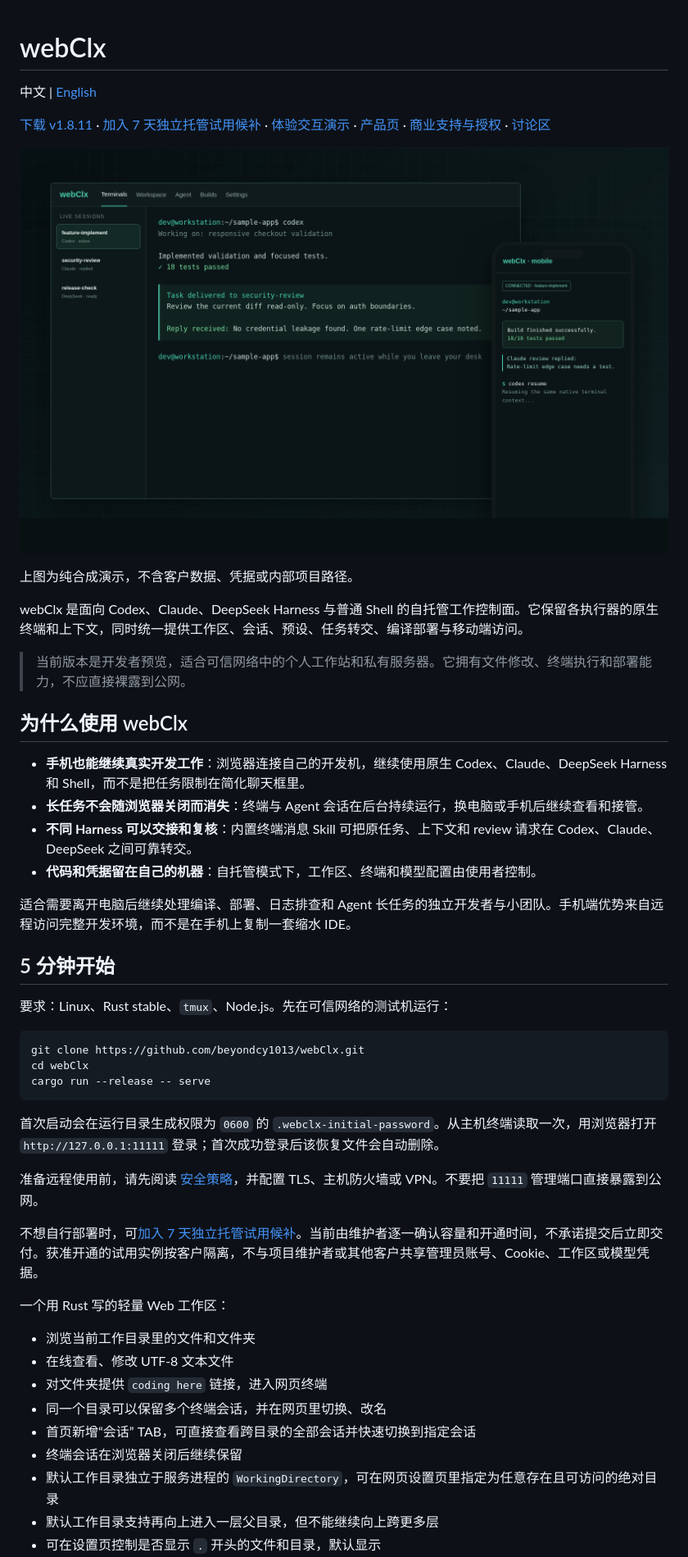
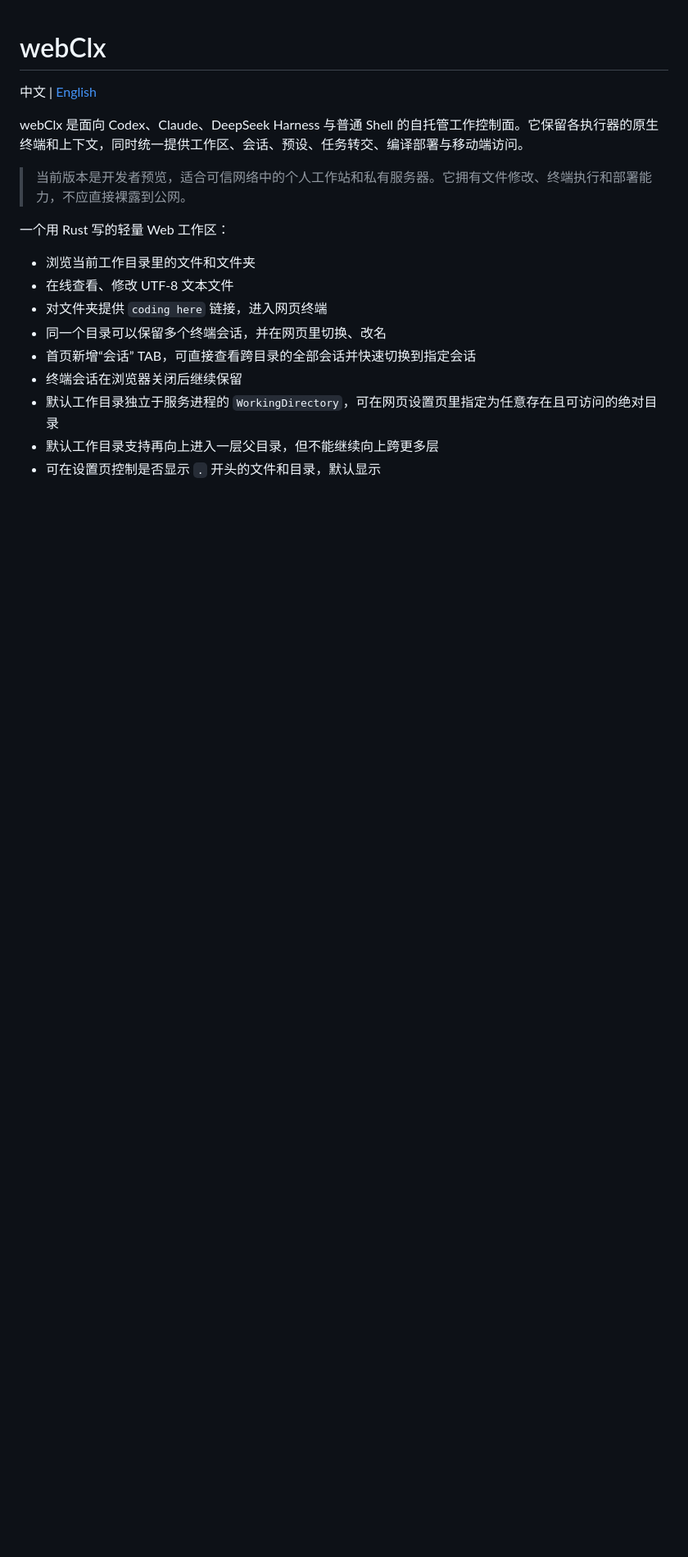
Before and after one commit to beyondcy1013/webClx, a Markdown page: README.md, the part around one of its changes. Shown at 82% size. GitHub-like rendering; blank space fills up the shorter version.

````diff
--- a/README.md
+++ b/README.md
@@ -2,45 +2,9 @@
 
 中文 | [English](README.en.md)
 
-[下载 v1.8.11](https://github.com/beyondcy1013/webClx/releases/tag/v1.8.11) ·
-[加入 7 天独立托管试用候补](https://github.com/beyondcy1013/webClx/issues/new?template=hosted-trial.yml) ·
-[体验交互演示](https://beyondcy1013.github.io/webClx/demo.html) ·
-[产品页](https://beyondcy1013.github.io/webClx/) ·
-[商业支持与授权](COMMERCIAL.md) ·
-[讨论区](https://github.com/beyondcy1013/webClx/discussions)
-
-![webClx 合成演示：在电脑编程终端开始任务并从手机继续](site/assets/webclx-remote-workflow.png)
-
-上图为纯合成演示，不含客户数据、凭据或内部项目路径。
-
 webClx 是面向 Codex、Claude、DeepSeek Harness 与普通 Shell 的自托管工作控制面。它保留各执行器的原生终端和上下文，同时统一提供工作区、会话、预设、任务转交、编译部署与移动端访问。
 
 > 当前版本是开发者预览，适合可信网络中的个人工作站和私有服务器。它拥有文件修改、终端执行和部署能力，不应直接裸露到公网。
-
-## 为什么使用 webClx
-
-- **手机也能继续真实开发工作**：浏览器连接自己的开发机，继续使用原生 Codex、Claude、DeepSeek Harness 和 Shell，而不是把任务限制在简化聊天框里。
-- **长任务不会随浏览器关闭而消失**：终端与 Agent 会话在后台持续运行，换电脑或手机后继续查看和接管。
-- **不同 Harness 可以交接和复核**：内置终端消息 Skill 可把原任务、上下文和 review 请求在 Codex、Claude、DeepSeek 之间可靠转交。
-- **代码和凭据留在自己的机器**：自托管模式下，工作区、终端和模型配置由使用者控制。
-
-适合需要离开电脑后继续处理编译、部署、日志排查和 Agent 长任务的独立开发者与小团队。手机端优势来自远程访问完整开发环境，而不是在手机上复制一套缩水 IDE。
-
-## 5 分钟开始
-
-要求：Linux、Rust stable、`tmux`、Node.js。先在可信网络的测试机运行：
-
-```bash
-git clone https://github.com/beyondcy1013/webClx.git
-cd webClx
-cargo run --release -- serve
-```
-
-首次启动会在运行目录生成权限为 `0600` 的 `.webclx-initial-password`。从主机终端读取一次，用浏览器打开 `http://127.0.0.1:11111` 登录；首次成功登录后该恢复文件会自动删除。
-
-准备远程使用前，请先阅读 [安全策略](SECURITY.md)，并配置 TLS、主机防火墙或 VPN。不要把 `11111` 管理端口直接暴露到公网。
-
-不想自行部署时，可[加入 7 天独立托管试用候补](https://github.com/beyondcy1013/webClx/issues/new?template=hosted-trial.yml)。当前由维护者逐一确认容量和开通时间，不承诺提交后立即交付。获准开通的试用实例按客户隔离，不与项目维护者或其他客户共享管理员账号、Cookie、工作区或模型凭据。
 
 一个用 Rust 写的轻量 Web 工作区：
 
````
Also changed, not shown: other parts of README.md (+9 -5 lines).
